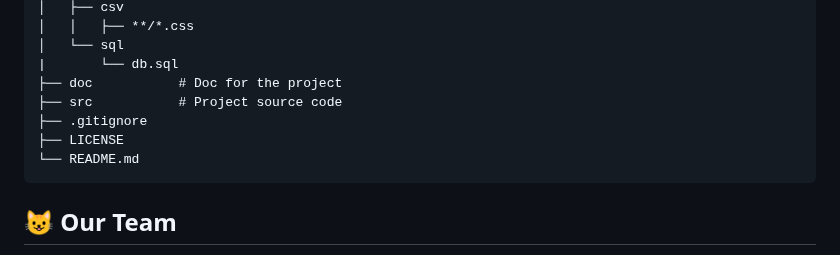
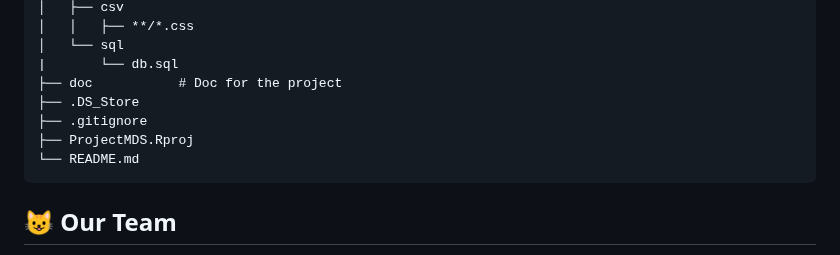
Before and after one commit to yudheeeeet/mdskel4, a Markdown page: README.md, the part around the change. GitHub-like rendering.

Commit message:
Update README.md
Signed-off-by: Yunna Mentari Indah <158244021+yunnamentari@users.noreply.github.com>

````diff
--- a/README.md
+++ b/README.md
@@ -229,9 +229,9 @@ CREATE TABLE IF NOT EXISTS public.Voucher (
 │   └── sql
 |       └── db.sql
 ├── doc           # Doc for the project
-├── src           # Project source code
+├── .DS_Store
 ├── .gitignore
-├── LICENSE
+├── ProjectMDS.Rproj
 └── README.md
 ```
 
````
